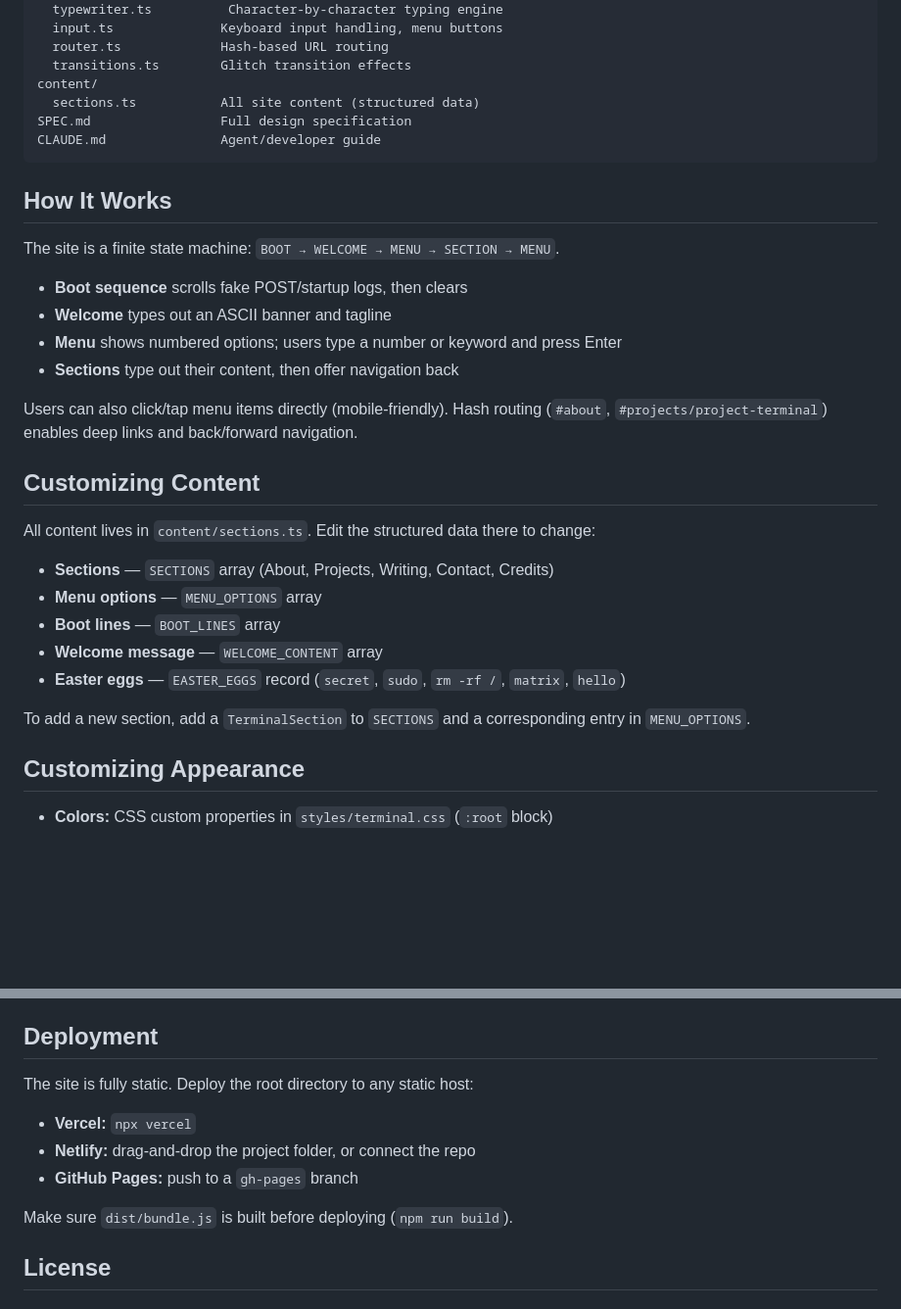
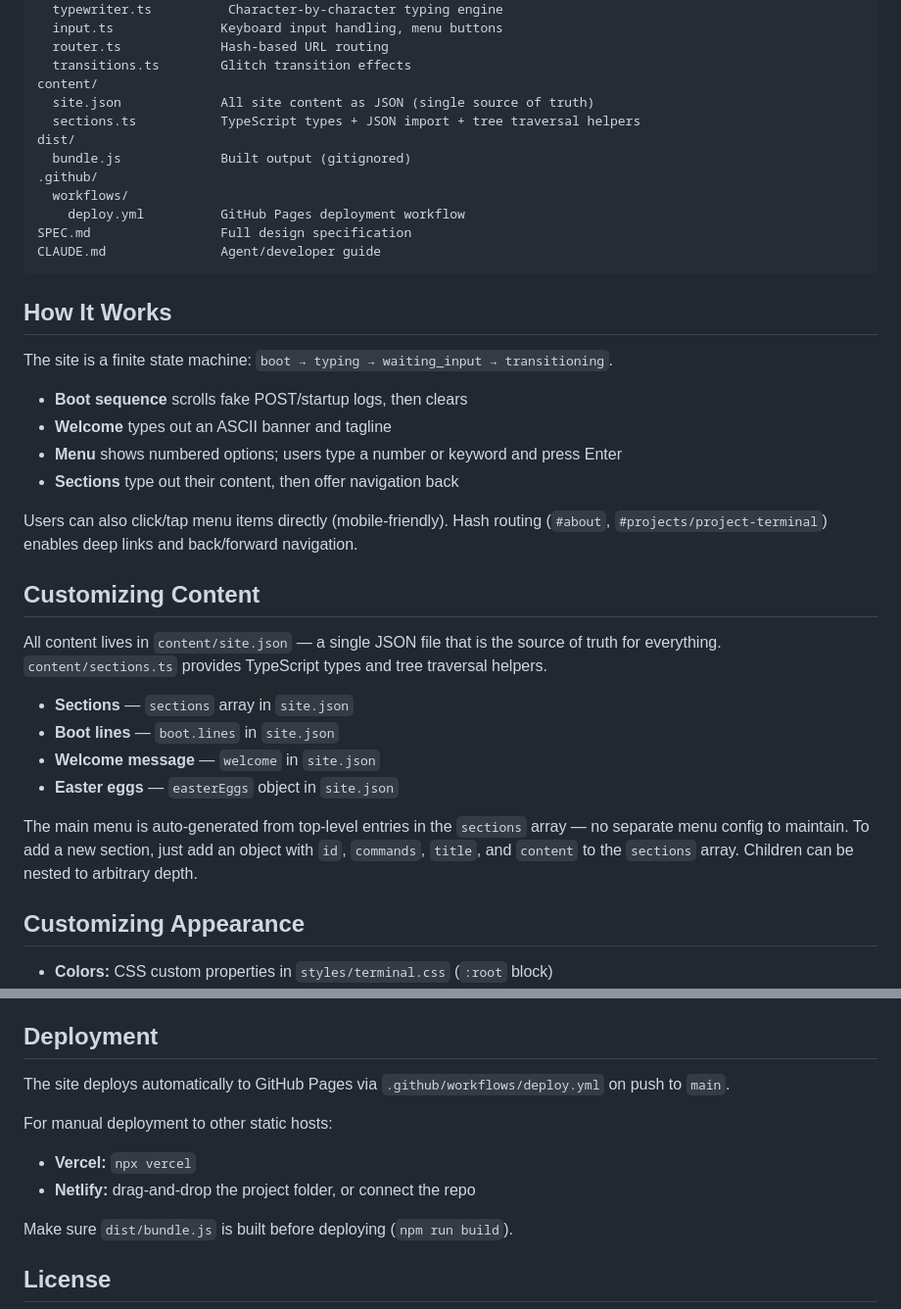
Before and after one commit to jaimeam/wake_up_jaime, a Markdown page: README.md, 2 parts joined by grey strips. Shown at 98% size. Drawn GitHub-style; blank space fills up the shorter version.

Commit message:
Update README to reflect current project structure and content model
README had stale references from before the JSON content migration:
project tree was missing site.json, dist/, and .github/; content
section still referenced old TS arrays (SECTIONS, MENU_OPTIONS, etc.)
instead of site.json; deployment section didn't mention the GitHub
Actions workflow. Also added a "Keeping Docs in Sync" section to
CLAUDE.md so agents update both files when the structure changes.

https://claude.ai/code/session_019eJuVaDSP5TCkwfg9ie8ev

````diff
--- a/README.md
+++ b/README.md
@@ -73,14 +73,20 @@ scripts/
   router.ts             Hash-based URL routing
   transitions.ts        Glitch transition effects
 content/
-  sections.ts           All site content (structured data)
+  site.json             All site content as JSON (single source of truth)
+  sections.ts           TypeScript types + JSON import + tree traversal helpers
+dist/
+  bundle.js             Built output (gitignored)
+.github/
+  workflows/
+    deploy.yml          GitHub Pages deployment workflow
 SPEC.md                 Full design specification
 CLAUDE.md               Agent/developer guide
 ```
 
 ## How It Works
 
-The site is a finite state machine: `BOOT → WELCOME → MENU → SECTION → MENU`.
+The site is a finite state machine: `boot → typing → waiting_input → transitioning`.
 
 - **Boot sequence** scrolls fake POST/startup logs, then clears
 - **Welcome** types out an ASCII banner and tagline
@@ -91,15 +97,14 @@ Users can also click/tap menu items directly (mobile-friendly). Hash routing (`#
 
 ## Customizing Content
 
-All content lives in `content/sections.ts`. Edit the structured data there to change:
+All content lives in `content/site.json` — a single JSON file that is the source of truth for everything. `content/sections.ts` provides TypeScript types and tree traversal helpers.
 
-- **Sections** — `SECTIONS` array (About, Projects, Writing, Contact, Credits)
-- **Menu options** — `MENU_OPTIONS` array
-- **Boot lines** — `BOOT_LINES` array
-- **Welcome message** — `WELCOME_CONTENT` array
-- **Easter eggs** — `EASTER_EGGS` record (`secret`, `sudo`, `rm -rf /`, `matrix`, `hello`)
+- **Sections** — `sections` array in `site.json`
+- **Boot lines** — `boot.lines` in `site.json`
+- **Welcome message** — `welcome` in `site.json`
+- **Easter eggs** — `easterEggs` object in `site.json`
 
-To add a new section, add a `TerminalSection` to `SECTIONS` and a corresponding entry in `MENU_OPTIONS`.
+The main menu is auto-generated from top-level entries in the `sections` array — no separate menu config to maintain. To add a new section, just add an object with `id`, `commands`, `title`, and `content` to the `sections` array. Children can be nested to arbitrary depth.
 
 ## Customizing Appearance
 
@@ -119,11 +124,12 @@ To add a new section, add a `TerminalSection` to `SECTIONS` and a corresponding
 
 ## Deployment
 
-The site is fully static. Deploy the root directory to any static host:
+The site deploys automatically to GitHub Pages via `.github/workflows/deploy.yml` on push to `main`.
+
+For manual deployment to other static hosts:
 
 - **Vercel:** `npx vercel`
 - **Netlify:** drag-and-drop the project folder, or connect the repo
-- **GitHub Pages:** push to a `gh-pages` branch
 
 Make sure `dist/bundle.js` is built before deploying (`npm run build`).
 
````
Also changed, not shown: CLAUDE.md (+4 -0 lines).
